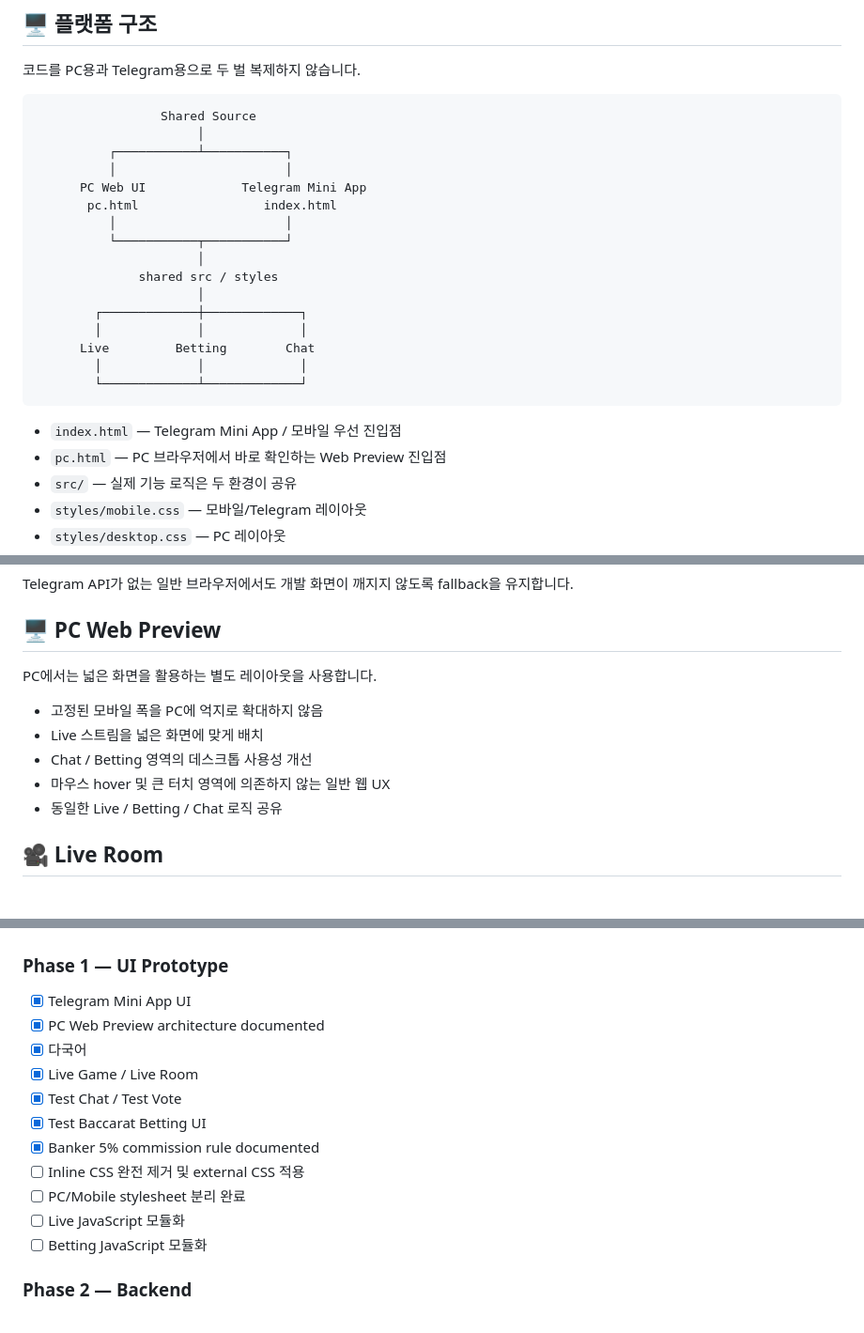
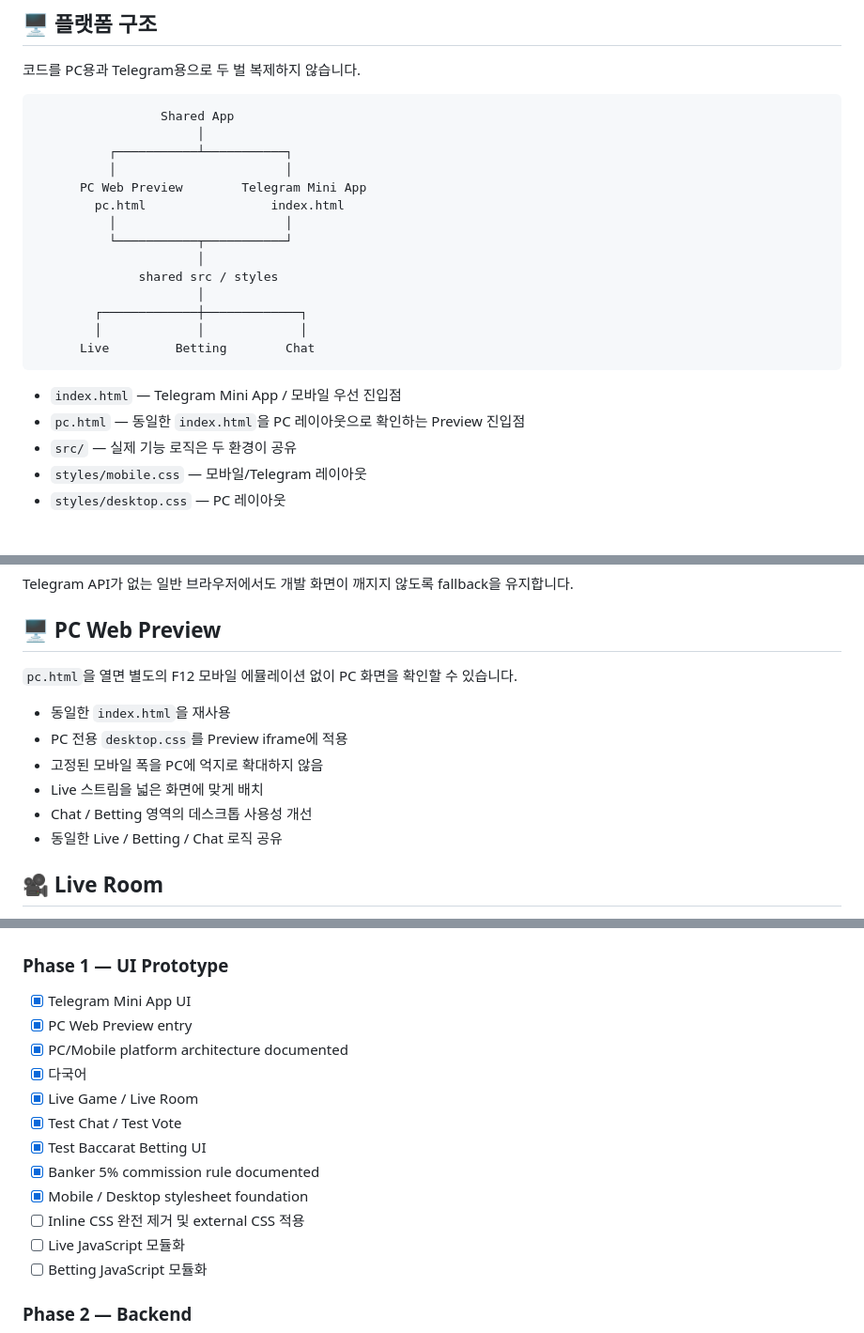
Before and after one commit to thienminhngo41-maker/real-money-live-game-web, a Markdown page: README.md, 3 parts joined by grey strips. Shown at 94% size. GitHub-like rendering; blank space fills up the shorter version.

Commit message:
docs: update platform preview status

````diff
--- a/README.md
+++ b/README.md
@@ -28,12 +28,12 @@ README를 하나의 거대한 문서로 유지하지 않고 주제별 문서로
 코드를 PC용과 Telegram용으로 두 벌 복제하지 않습니다.
 
 ```text
-                 Shared Source
+                 Shared App
                       │
           ┌───────────┴───────────┐
           │                       │
-      PC Web UI             Telegram Mini App
-       pc.html                 index.html
+      PC Web Preview        Telegram Mini App
+        pc.html                 index.html
           │                       │
           └───────────┬───────────┘
                       │
@@ -42,12 +42,10 @@ README를 하나의 거대한 문서로 유지하지 않고 주제별 문서로
         ┌─────────────┼─────────────┐
         │             │             │
       Live         Betting        Chat
-        │             │             │
-        └─────────────┴─────────────┘
 ```
 
 - `index.html` — Telegram Mini App / 모바일 우선 진입점
-- `pc.html` — PC 브라우저에서 바로 확인하는 Web Preview 진입점
+- `pc.html` — 동일한 `index.html`을 PC 레이아웃으로 확인하는 Preview 진입점
 - `src/` — 실제 기능 로직은 두 환경이 공유
 - `styles/mobile.css` — 모바일/Telegram 레이아웃
 - `styles/desktop.css` — PC 레이아웃
@@ -72,12 +70,13 @@ Telegram API가 없는 일반 브라우저에서도 개발 화면이 깨지지
 
 ## 🖥️ PC Web Preview
 
-PC에서는 넓은 화면을 활용하는 별도 레이아웃을 사용합니다.
+`pc.html`을 열면 별도의 F12 모바일 에뮬레이션 없이 PC 화면을 확인할 수 있습니다.
 
+- 동일한 `index.html`을 재사용
+- PC 전용 `desktop.css`를 Preview iframe에 적용
 - 고정된 모바일 폭을 PC에 억지로 확대하지 않음
 - Live 스트림을 넓은 화면에 맞게 배치
 - Chat / Betting 영역의 데스크톱 사용성 개선
-- 마우스 hover 및 큰 터치 영역에 의존하지 않는 일반 웹 UX
 - 동일한 Live / Betting / Chat 로직 공유
 
 ## 🎥 Live Room
@@ -239,14 +238,15 @@ real-money-live-game-web/
 ### Phase 1 — UI Prototype
 
 - [x] Telegram Mini App UI
-- [x] PC Web Preview architecture documented
+- [x] PC Web Preview entry
+- [x] PC/Mobile platform architecture documented
 - [x] 다국어
 - [x] Live Game / Live Room
 - [x] Test Chat / Test Vote
 - [x] Test Baccarat Betting UI
 - [x] Banker 5% commission rule documented
+- [x] Mobile / Desktop stylesheet foundation
 - [ ] Inline CSS 완전 제거 및 external CSS 적용
-- [ ] PC/Mobile stylesheet 분리 완료
 - [ ] Live JavaScript 모듈화
 - [ ] Betting JavaScript 모듈화
 
````
